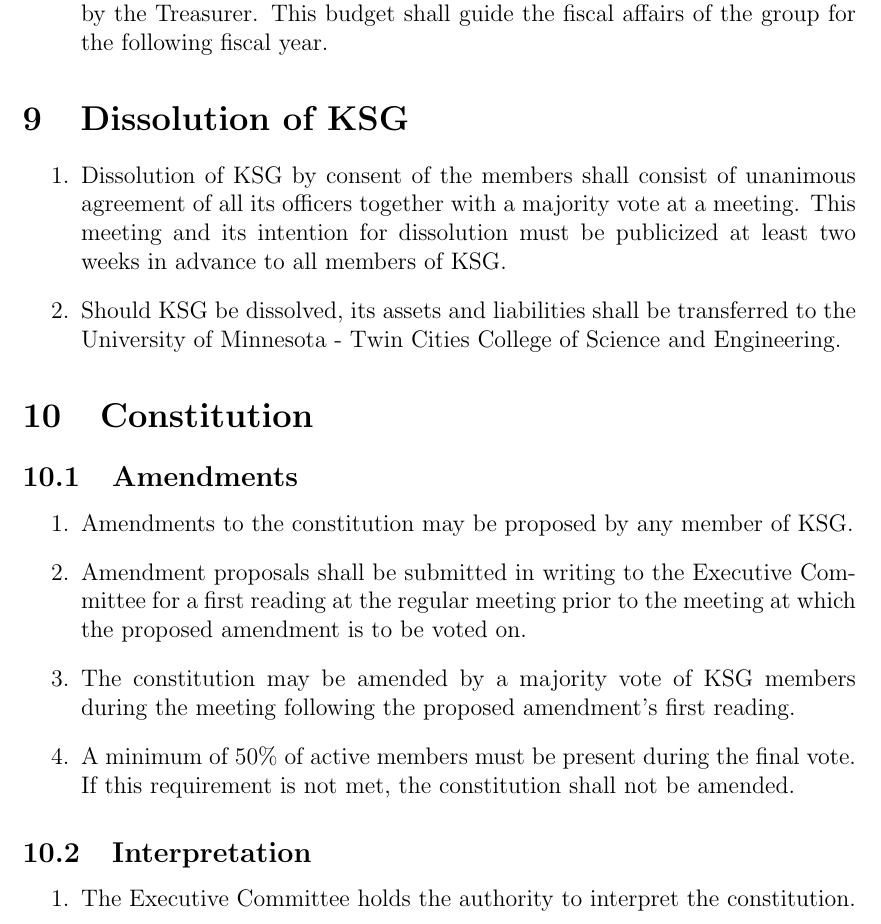
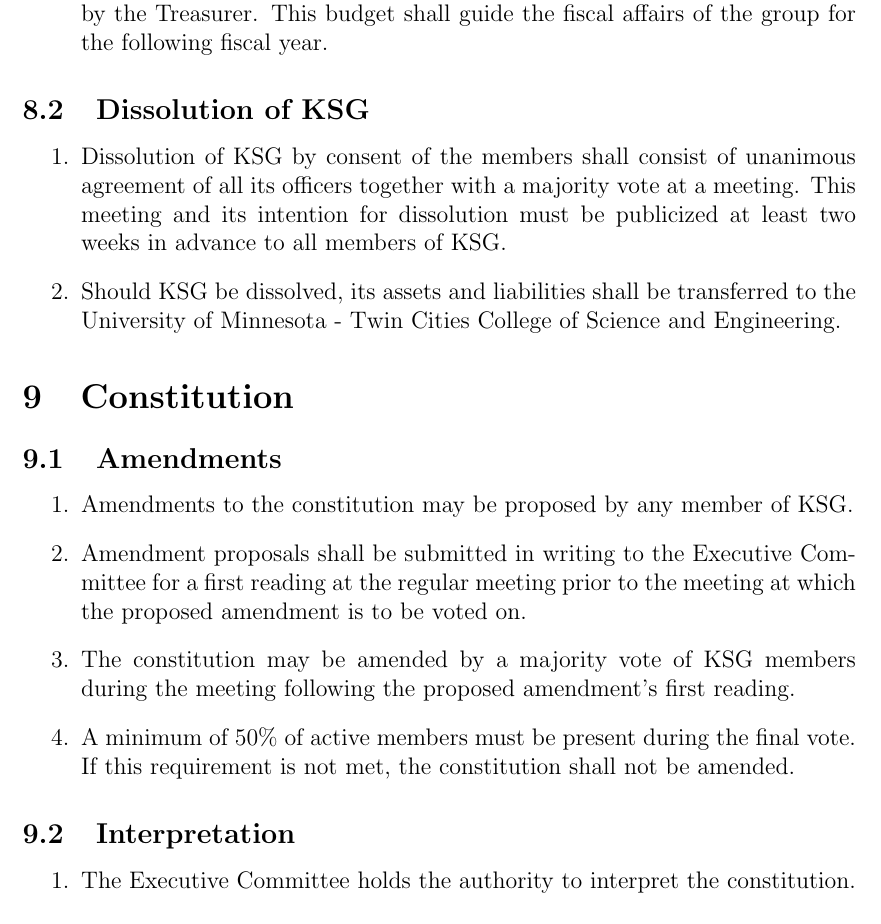
Before and after one commit to UMN-Kernel-Object/constitution, a LaTeX document (constitution.tex): part of page 7 of 7, cut so that both start at the same text. Compiled offline with pdfLaTeX.

Commit message:
Dissolution of KSG is now a Section 8.2

```diff
--- a/constitution.tex
+++ b/constitution.tex
@@ -259,7 +259,7 @@
           group for the following fiscal year.
 \end{enumerate}
 
-\section{Dissolution of KSG}
+\subsection{Dissolution of KSG}
 \begin{enumerate}
     \item Dissolution of KSG by consent of the members shall consist of unanimous
           agreement of all its officers together with a majority vote at a meeting.
```
